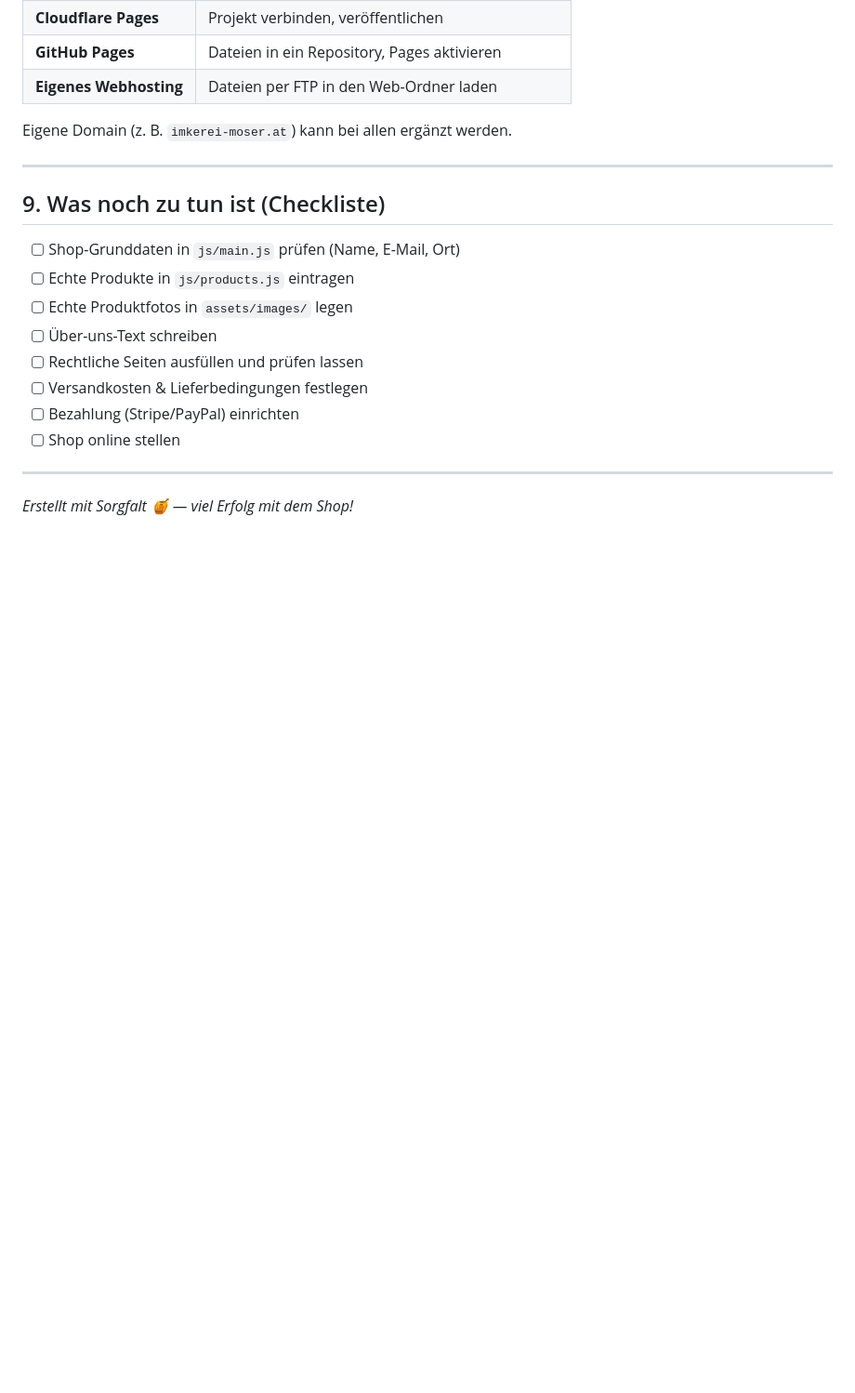
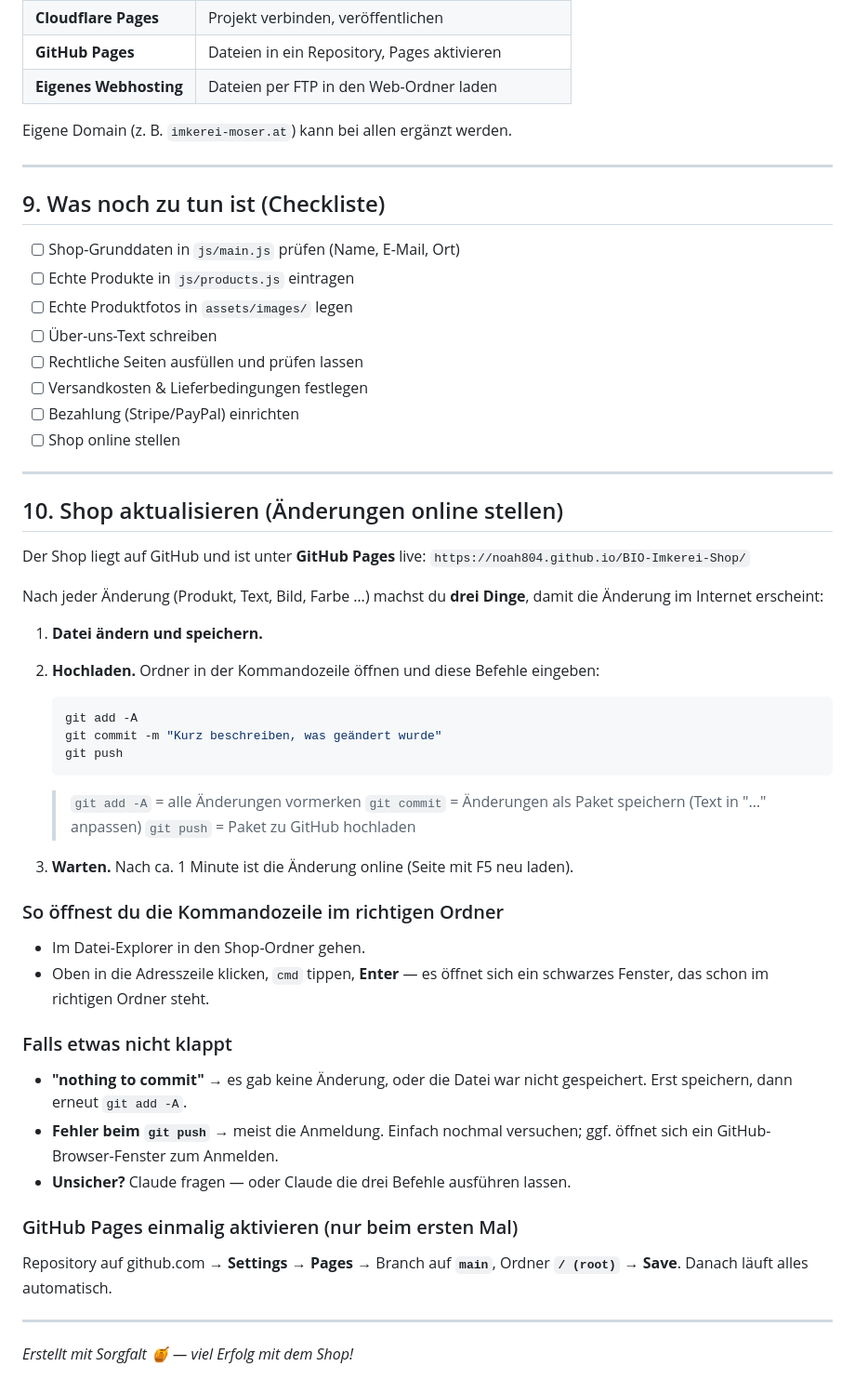
Before and after one commit to Noah804/BIO-Imkerei-Shop, a Markdown page: README.md, the part around the change. Shown at 93% size. GitHub-like rendering; blank space fills up the shorter version.

Commit message:
README: Anleitung zum Aktualisieren ergaenzt

````diff
--- a/README.md
+++ b/README.md
@@ -156,4 +156,45 @@ Eigene Domain (z. B. `imkerei-moser.at`) kann bei allen ergänzt werden.
 
 ---
 
+## 10. Shop aktualisieren (Änderungen online stellen)
+
+Der Shop liegt auf GitHub und ist unter **GitHub Pages** live:
+`https://noah804.github.io/BIO-Imkerei-Shop/`
+
+Nach jeder Änderung (Produkt, Text, Bild, Farbe …) machst du **drei Dinge**,
+damit die Änderung im Internet erscheint:
+
+1. **Datei ändern und speichern.**
+2. **Hochladen.** Ordner in der Kommandozeile öffnen und diese Befehle eingeben:
+
+   ```bash
+   git add -A
+   git commit -m "Kurz beschreiben, was geändert wurde"
+   git push
+   ```
+
+   > `git add -A`   = alle Änderungen vormerken
+   > `git commit`  = Änderungen als Paket speichern (Text in "…" anpassen)
+   > `git push`    = Paket zu GitHub hochladen
+
+3. **Warten.** Nach ca. 1 Minute ist die Änderung online (Seite mit F5 neu laden).
+
+### So öffnest du die Kommandozeile im richtigen Ordner
+- Im Datei-Explorer in den Shop-Ordner gehen.
+- Oben in die Adresszeile klicken, `cmd` tippen, **Enter** — es öffnet sich
+  ein schwarzes Fenster, das schon im richtigen Ordner steht.
+
+### Falls etwas nicht klappt
+- **"nothing to commit"** → es gab keine Änderung, oder die Datei war nicht
+  gespeichert. Erst speichern, dann erneut `git add -A`.
+- **Fehler beim `git push`** → meist die Anmeldung. Einfach nochmal versuchen;
+  ggf. öffnet sich ein GitHub-Browser-Fenster zum Anmelden.
+- **Unsicher?** Claude fragen — oder Claude die drei Befehle ausführen lassen.
+
+### GitHub Pages einmalig aktivieren (nur beim ersten Mal)
+Repository auf github.com → **Settings → Pages** → Branch auf **`main`**,
+Ordner **`/ (root)`** → **Save**. Danach läuft alles automatisch.
+
+---
+
 *Erstellt mit Sorgfalt 🍯 — viel Erfolg mit dem Shop!*
````
